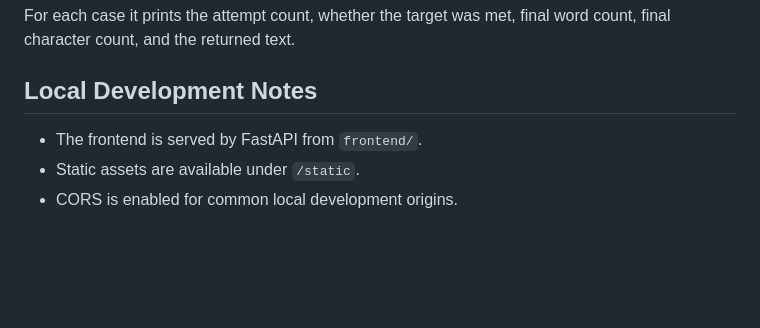
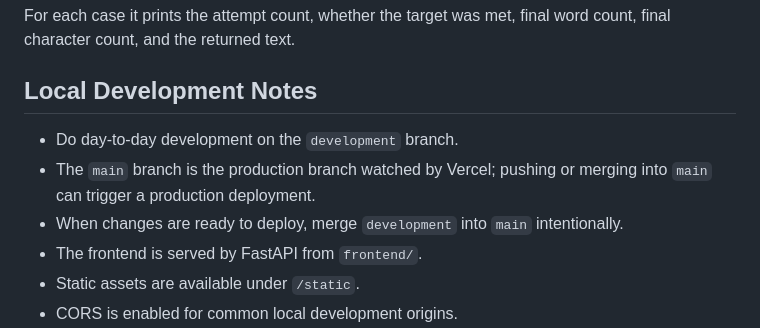
Before and after one commit to srihas115/TextFitAI, a Markdown page: README.md, the part around the change. Drawn GitHub-style; blank space fills up the shorter version.

Commit message:
Add local development notes to README for branch management and deployment process

```diff
--- a/README.md
+++ b/README.md
@@ -220,6 +220,9 @@ For each case it prints the attempt count, whether the target was met, final wor
 
 ## Local Development Notes
 
+- Do day-to-day development on the `development` branch.
+- The `main` branch is the production branch watched by Vercel; pushing or merging into `main` can trigger a production deployment.
+- When changes are ready to deploy, merge `development` into `main` intentionally.
 - The frontend is served by FastAPI from `frontend/`.
 - Static assets are available under `/static`.
 - CORS is enabled for common local development origins.
```
